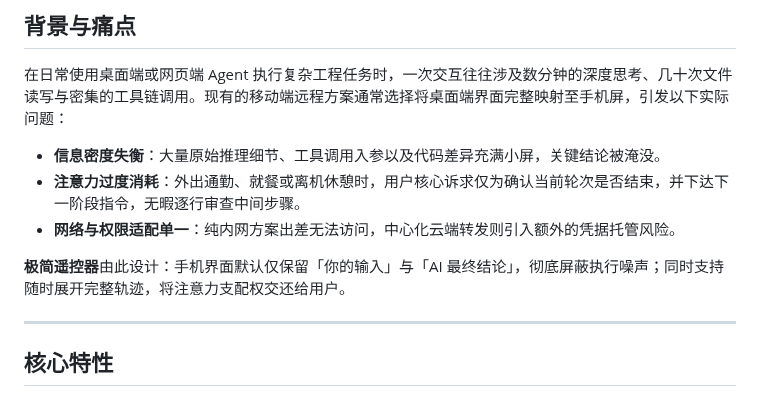
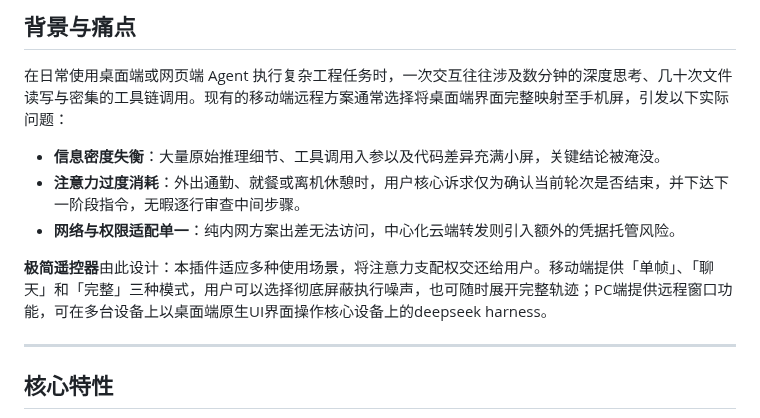
Before and after one commit to xingzhen199186/dsh-mini-remote, a Markdown page: README.md, the part around the change. GitHub-like rendering.

Commit message:
Revise '极简遥控器' design details in README
Updated the design description of the '极简遥控器' to include mobile and PC features.

```diff
--- a/README.md
+++ b/README.md
@@ -38,7 +38,7 @@
 - **注意力过度消耗**：外出通勤、就餐或离机休憩时，用户核心诉求仅为确认当前轮次是否结束，并下达下一阶段指令，无暇逐行审查中间步骤。
 - **网络与权限适配单一**：纯内网方案出差无法访问，中心化云端转发则引入额外的凭据托管风险。
 
-**极简遥控器**由此设计：手机界面默认仅保留「你的输入」与「AI 最终结论」，彻底屏蔽执行噪声；同时支持随时展开完整轨迹，将注意力支配权交还给用户。
+**极简遥控器**由此设计：本插件适应多种使用场景，将注意力支配权交还给用户。移动端提供「单帧」、「聊天」和「完整」三种模式，用户可以选择彻底屏蔽执行噪声，也可随时展开完整轨迹；PC端提供远程窗口功能，可在多台设备上以桌面端原生UI界面操作核心设备上的deepseek harness。
 
 ---
 
```
